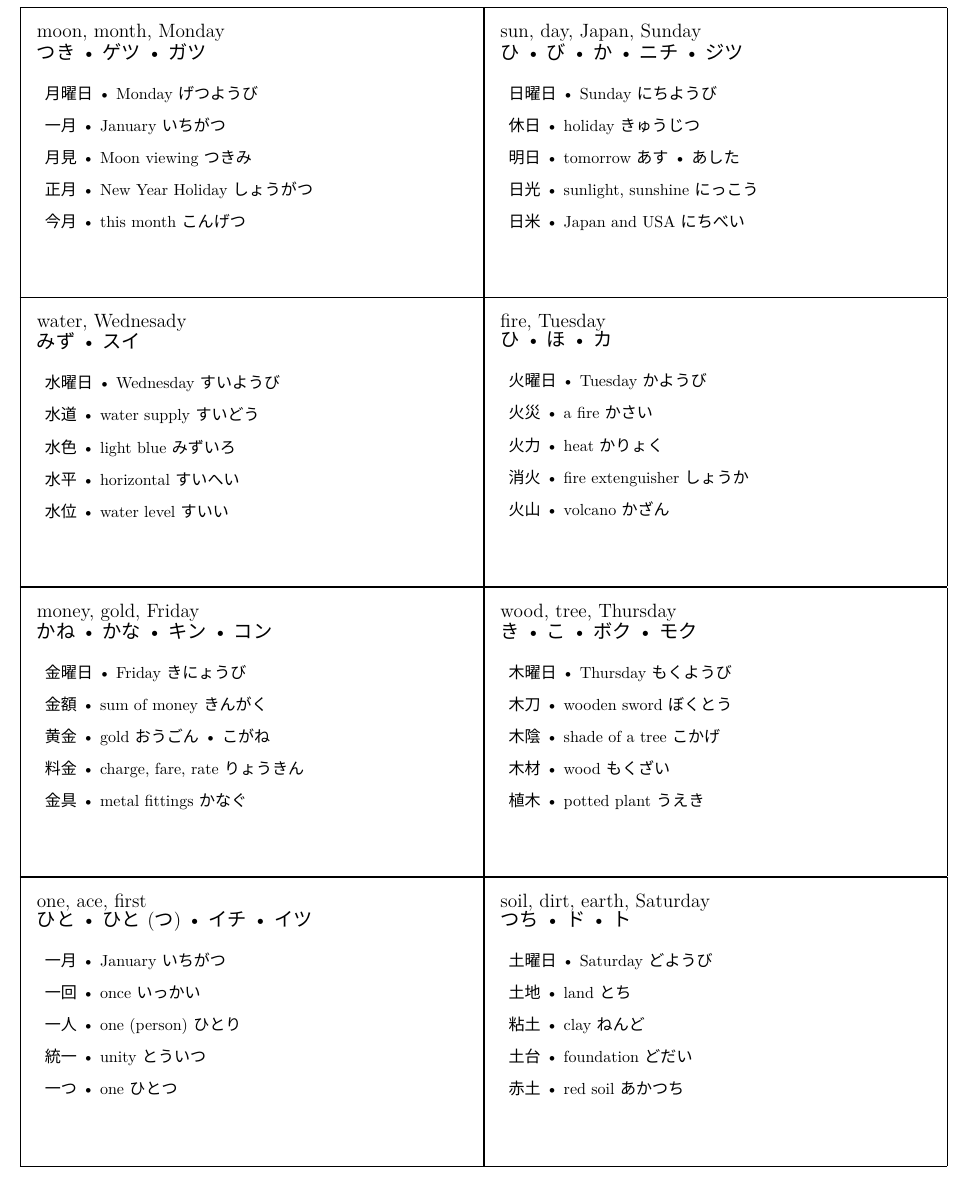
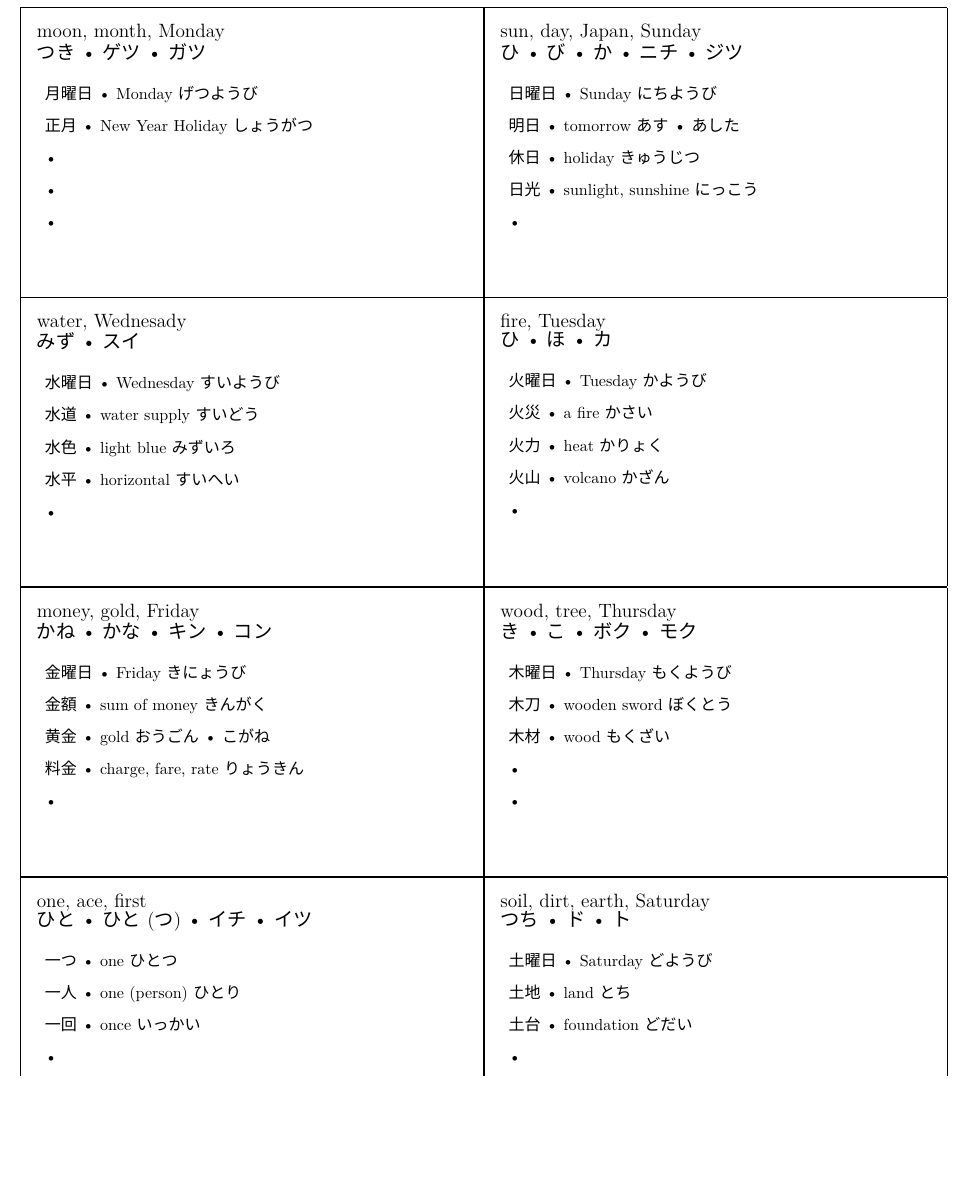
Before and after one commit to MGancarzJr/open-kanji-flashcards, a LaTeX document (n5_001_008.tex): part of page 2 of 2, cut so that both start at the same text, the shorter picture padded with empty space. Compiled offline with XeLaTeX; a missing font is replaced by an installed copy or a similar font.

Commit message:
Removed placeholder jukugo.

```diff
--- a/n5_001_008.tex
+++ b/n5_001_008.tex
@@ -11,10 +11,10 @@
 		{sun, day, Japan, Sunday}
 		{ひ • び • か • ニチ • ジツ}
 		{日曜日}{Sunday にちようび}
+		{明日}{tomorrow あす • あした}
 		{休日}{holiday きゅうじつ}
-		{明日}{tomorrow あす • あした}
 		{日光}{sunlight, sunshine にっこう}
-		{日米}{Japan and USA にちべい}
+		{}{}
 % End of card 1
 
 % Start of card 2
@@ -22,10 +22,10 @@
 		{moon, month, Monday}
 		{つき • ゲツ • ガツ}
 		{月曜日}{Monday げつようび}
-		{一月}{January いちがつ}
-		{月見}{Moon viewing つきみ}
 		{正月}{New Year Holiday しょうがつ}
-		{今月}{this month こんげつ}
+		{}{}
+		{}{}
+		{}{}
 % end of card 2
 
 % Start of card 3
@@ -35,8 +35,8 @@
 		{火曜日}{Tuesday かようび}
 		{火災}{a fire かさい}
 		{火力}{heat かりょく}
-		{消火}{fire extenguisher しょうか}
 		{火山}{volcano かざん}
+		{}{}
 % End of card 3
 
 % Start of card 4
@@ -47,7 +47,7 @@
 		{水道}{water supply すいどう}
 		{水色}{light blue みずいろ}
 		{水平}{horizontal すいへい}
-		{水位}{water level すいい}
+		{}{}
 % End of card 4
 
 % Start of card 5
@@ -56,9 +56,9 @@
 		{き • こ • ボク • モク}
 		{木曜日}{Thursday もくようび}
 		{木刀}{wooden sword ぼくとう}
-		{木陰}{shade of a tree こかげ}
 		{木材}{wood もくざい}
-		{植木}{potted plant うえき}
+		{}{}
+		{}{}
 % End of card 5
 
 % Start of card 6
@@ -69,7 +69,7 @@
 		{金額}{sum of money きんがく}
 		{黄金}{gold おうごん • こがね}
 		{料金}{charge, fare, rate りょうきん}
-		{金具}{metal fittings かなぐ}
+		{}{}
 % End of card 6
 
 % Start of card 7
@@ -78,20 +78,20 @@
 		{つち • ド • ト}
 		{土曜日}{Saturday どようび}
 		{土地}{land とち}
-		{粘土}{clay ねんど}
 		{土台}{foundation どだい}
-		{赤土}{red soil あかつち}
+		{}{}
+		{}{}
 % End of card 7
 
 % Start of card 8
 \shortcard{一}
 		{one, ace, first}
 		{ひと • ひと(つ) • イチ • イツ}
-		{一月}{January いちがつ}
+		{一つ}{one ひとつ}
+		{一人}{one (person) ひとり}
 		{一回}{once いっかい}
-		{一人}{one (person) ひとり}
-		{統一}{unity とういつ}
-		{一つ}{one ひとつ}
+		{}{}
+		{}{}
 % End of card 8
 
 \end{document}
```
